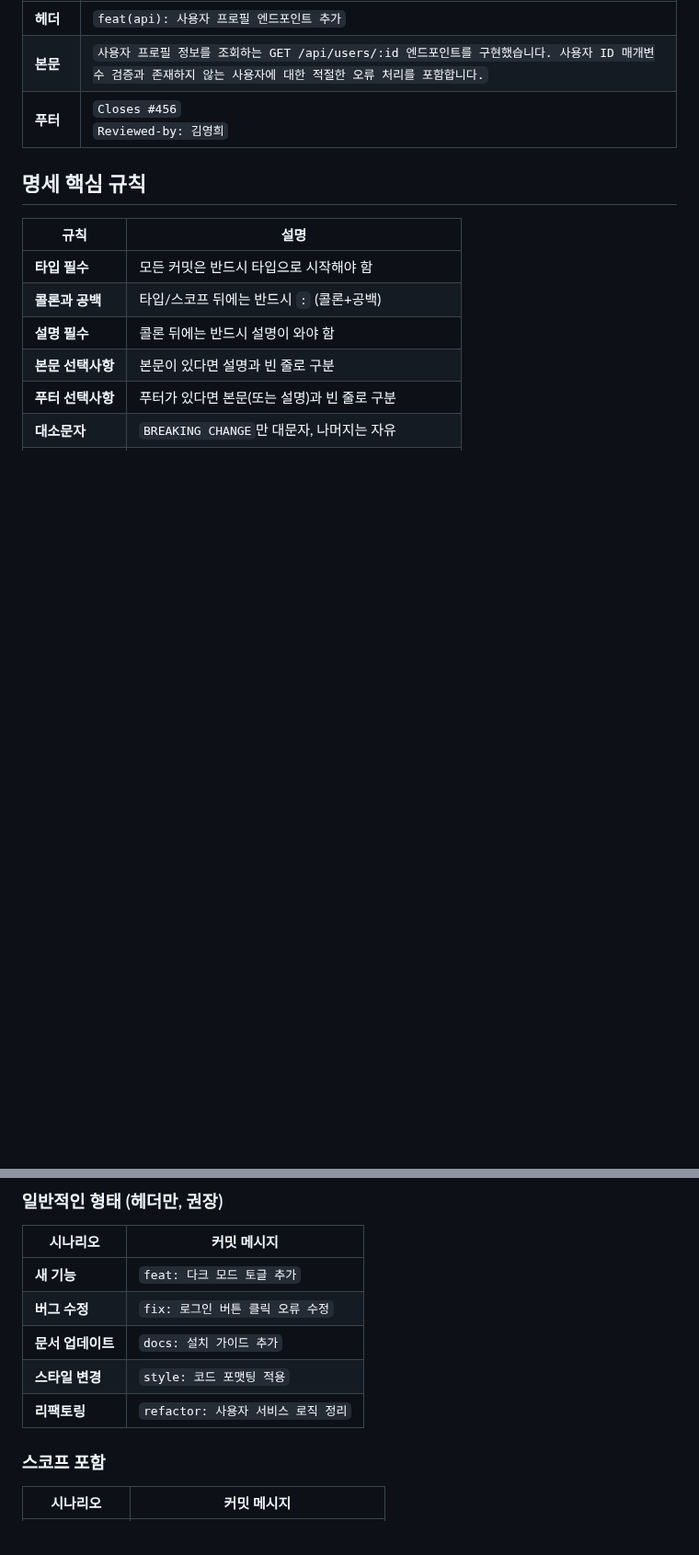
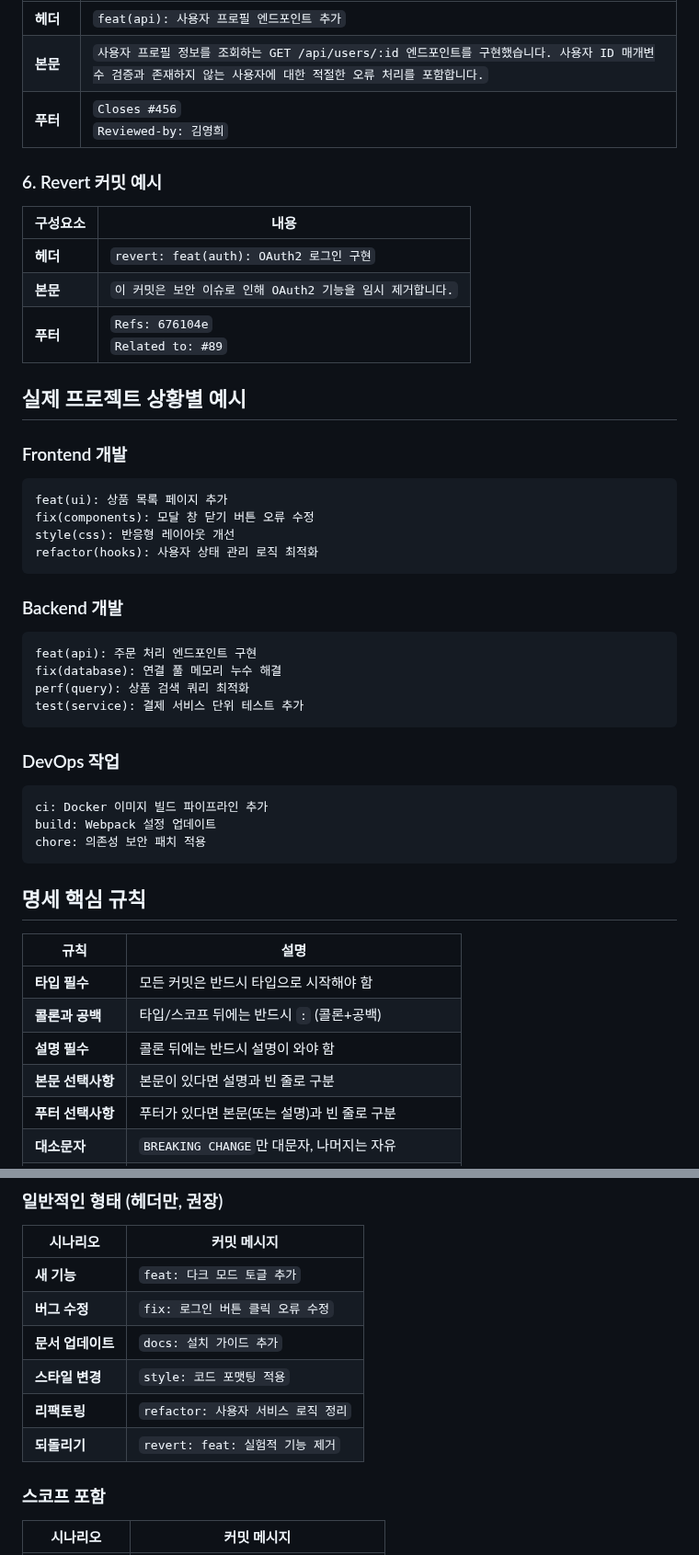
Before and after one commit to brain1401/trade-frontend, a Markdown page: docs/커밋 메세지 작성법.md, 2 parts joined by grey strips. Shown at 92% size. Rendered like a GitHub page; blank space fills up the shorter version.

````diff
--- a/docs/커밋 메세지 작성법.md
+++ b/docs/커밋 메세지 작성법.md
@@ -98,6 +103,42 @@
 | **본문** | `사용자 프로필 정보를 조회하는 GET /api/users/:id 엔드포인트를 구현했습니다. 사용자 ID 매개변수 검증과 존재하지 않는 사용자에 대한 적절한 오류 처리를 포함합니다.` |
 | **푸터** | `Closes #456` <br> `Reviewed-by: 김영희`                                                                                                                           |
 
+### 6. Revert 커밋 예시
+
+| 구성요소 | 내용                                                        |
+| -------- | ----------------------------------------------------------- |
+| **헤더** | `revert: feat(auth): OAuth2 로그인 구현`                    |
+| **본문** | `이 커밋은 보안 이슈로 인해 OAuth2 기능을 임시 제거합니다.` |
+| **푸터** | `Refs: 676104e` <br> `Related to: #89`                      |
+
+## 실제 프로젝트 상황별 예시
+
+### Frontend 개발
+
+```
+feat(ui): 상품 목록 페이지 추가
+fix(components): 모달 창 닫기 버튼 오류 수정
+style(css): 반응형 레이아웃 개선
+refactor(hooks): 사용자 상태 관리 로직 최적화
+```
+
+### Backend 개발
+
+```
+feat(api): 주문 처리 엔드포인트 구현
+fix(database): 연결 풀 메모리 누수 해결
+perf(query): 상품 검색 쿼리 최적화
+test(service): 결제 서비스 단위 테스트 추가
+```
+
+### DevOps 작업
+
+```
+ci: Docker 이미지 빌드 파이프라인 추가
+build: Webpack 설정 업데이트
+chore: 의존성 보안 패치 적용
+```
+
 ## 명세 핵심 규칙
 
 | 규칙              | 설명                                             |
@@ -152,6 +276,7 @@
 | **문서 업데이트** | `docs: 설치 가이드 추가`            |
 | **스타일 변경**   | `style: 코드 포맷팅 적용`           |
 | **리팩토링**      | `refactor: 사용자 서비스 로직 정리` |
+| **되돌리기**      | `revert: feat: 실험적 기능 제거`    |
 
 ### 스코프 포함
 
````
Also changed, not shown: other parts of docs/커밋 메세지 작성법.md (+113 -2 lines).
